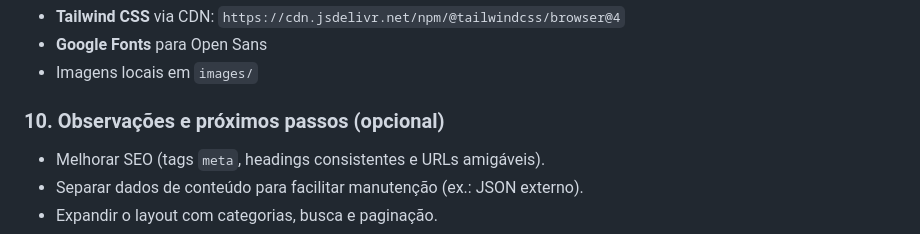
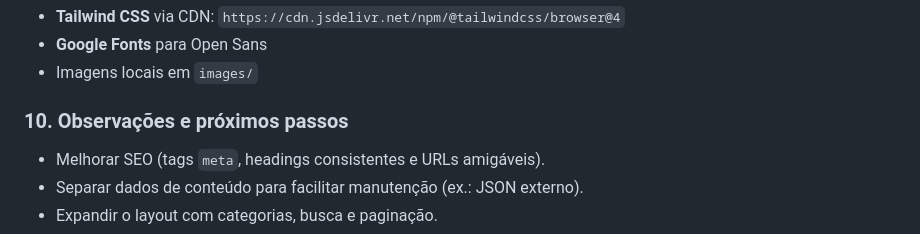
Before and after one commit to LokiiiGo/programacao-blog, a Markdown page: README.md, the part around the change. Rendered like a GitHub page.

Commit message:
Alterando nome do  ultimo tópico do readme

```diff
--- a/README.md
+++ b/README.md
@@ -86,7 +86,7 @@ Como o projeto é front-end puro, você pode executá-lo de forma simples:
 - **Google Fonts** para Open Sans
 - Imagens locais em `images/`
 
-### 10. Observações e próximos passos (opcional)
+### 10. Observações e próximos passos
 - Melhorar SEO (tags `meta`, headings consistentes e URLs amigáveis).
 - Separar dados de conteúdo para facilitar manutenção (ex.: JSON externo).
 - Expandir o layout com categorias, busca e paginação.
```
